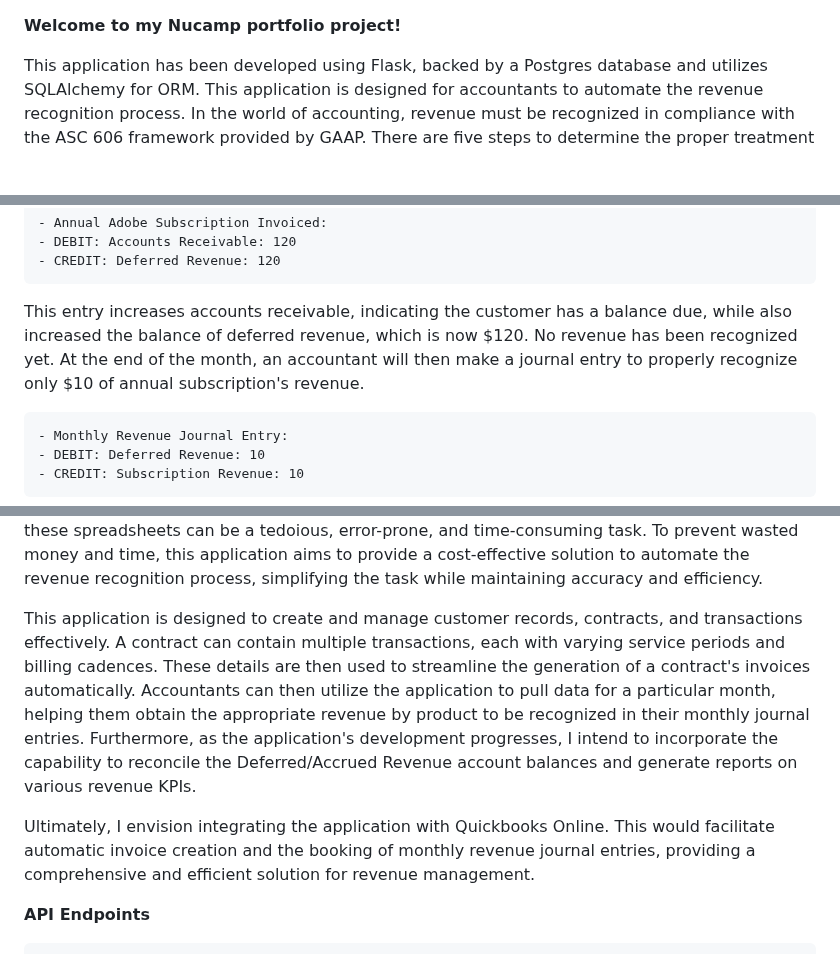
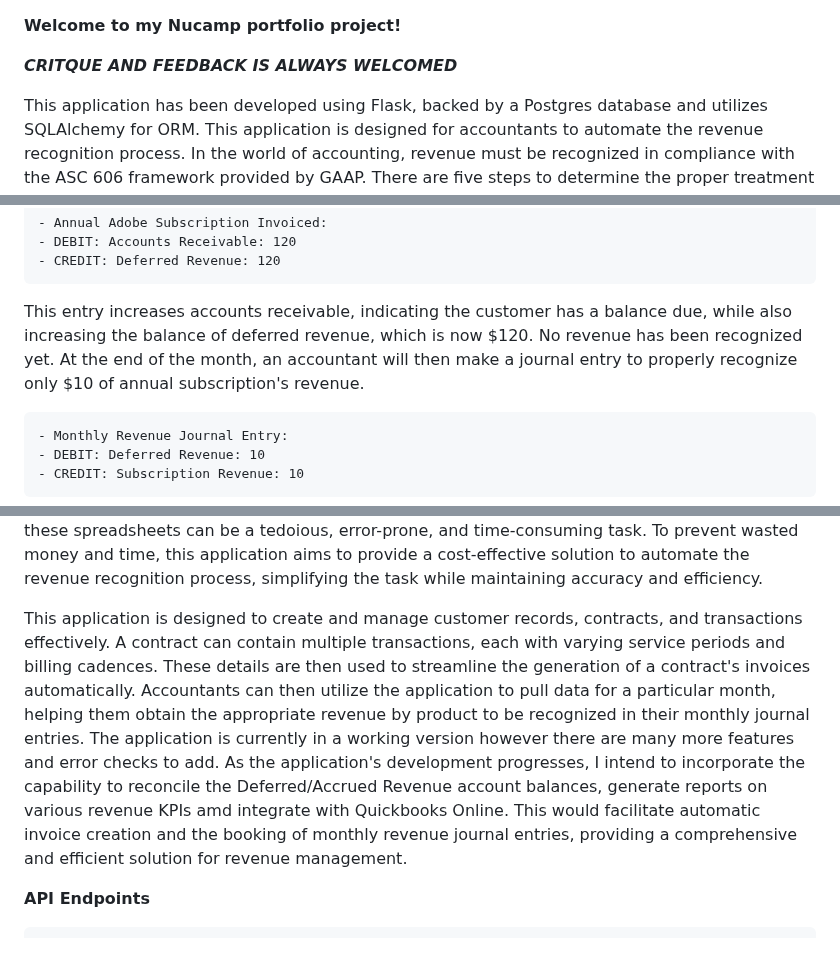
Before and after one commit to maxdame/revtracker_flask, a Markdown page: README.md, 3 parts joined by grey strips. Drawn GitHub-style; blank space fills up the shorter version.

```diff
--- a/README.md
+++ b/README.md
@@ -1,4 +1,6 @@
 **Welcome to my Nucamp portfolio project!**
+
+**_CRITQUE AND FEEDBACK IS ALWAYS WELCOMED_**
 
 This application has been developed using Flask, backed by a Postgres database and utilizes SQLAlchemy for ORM. This application is designed for accountants to automate the revenue recognition process. In the world of accounting, revenue must be recognized in compliance with the ASC 606 framework provided by GAAP. There are five steps to determine the proper treatment of revenue:
 
@@ -16,7 +18,7 @@ On the accounting side of things, this deferral of revenue creates a liability o
     - DEBIT: Accounts Receivable: 120
     - CREDIT: Deferred Revenue: 120
 
-This entry increases accounts receivable, indicating the customer has a balance due, while also increased the balance of deferred revenue, which is now $120. No revenue has been recognized yet. At the end of the month, an accountant will then make a journal entry to properly recognize only $10 of annual subscription's revenue.
+This entry increases accounts receivable, indicating the customer has a balance due, while also increasing the balance of deferred revenue, which is now $120. No revenue has been recognized yet. At the end of the month, an accountant will then make a journal entry to properly recognize only $10 of annual subscription's revenue.
 
     - Monthly Revenue Journal Entry:
     - DEBIT: Deferred Revenue: 10
@@ -28,9 +30,7 @@ On the surface, revenue recognition may appear straightforward, but the example
 
 While there are online revenue recognition solutions available, they often come with hefty price tags. Additionally, these tools often remain underutilized due to their intricate systems, leading to excess tech debt and a platform that no one fully understands. So in many situations, accountants use what they know best – cumbersome, clunky, slow Excel spreadsheets. However, managing these spreadsheets can be a tedoious, error-prone, and time-consuming task. To prevent wasted money and time, this application aims to provide a cost-effective solution to automate the revenue recognition process, simplifying the task while maintaining accuracy and efficiency.
 
-This application is designed to create and manage customer records, contracts, and transactions effectively. A contract can contain multiple transactions, each with varying service periods and billing cadences. These details are then used to streamline the generation of a contract's invoices automatically. Accountants can then utilize the application to pull data for a particular month, helping them obtain the appropriate revenue by product to be recognized in their monthly journal entries. Furthermore, as the application's development progresses, I intend to incorporate the capability to reconcile the Deferred/Accrued Revenue account balances and generate reports on various revenue KPIs.
-
-Ultimately, I envision integrating the application with Quickbooks Online. This would facilitate automatic invoice creation and the booking of monthly revenue journal entries, providing a comprehensive and efficient solution for revenue management.
+This application is designed to create and manage customer records, contracts, and transactions effectively. A contract can contain multiple transactions, each with varying service periods and billing cadences. These details are then used to streamline the generation of a contract's invoices automatically. Accountants can then utilize the application to pull data for a particular month, helping them obtain the appropriate revenue by product to be recognized in their monthly journal entries. The application is currently in a working version however there are many more features and error checks to add. As the application's development progresses, I intend to incorporate the capability to reconcile the Deferred/Accrued Revenue account balances, generate reports on various revenue KPIs amd integrate with Quickbooks Online. This would facilitate automatic invoice creation and the booking of monthly revenue journal entries, providing a comprehensive and efficient solution for revenue management.
 
 **API Endpoints**
 
```
